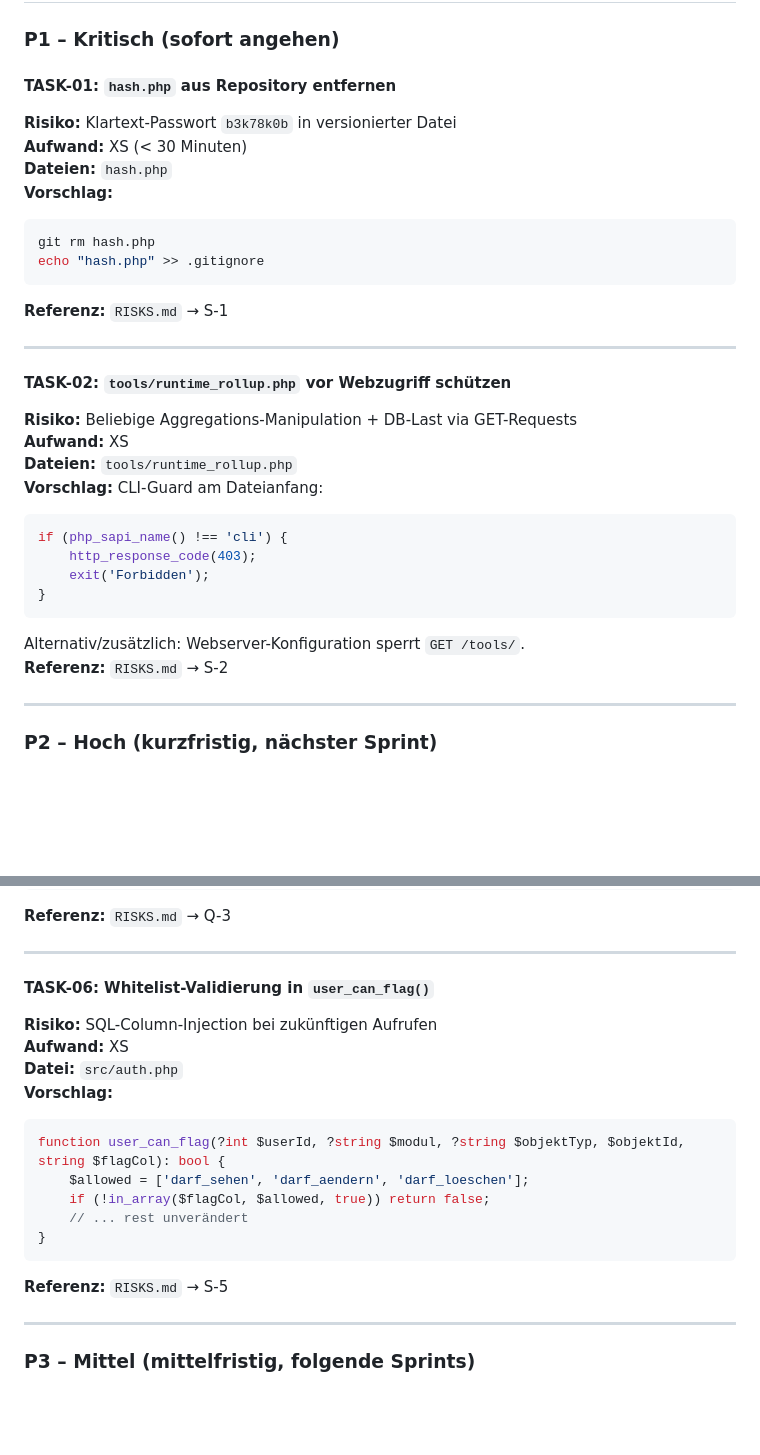
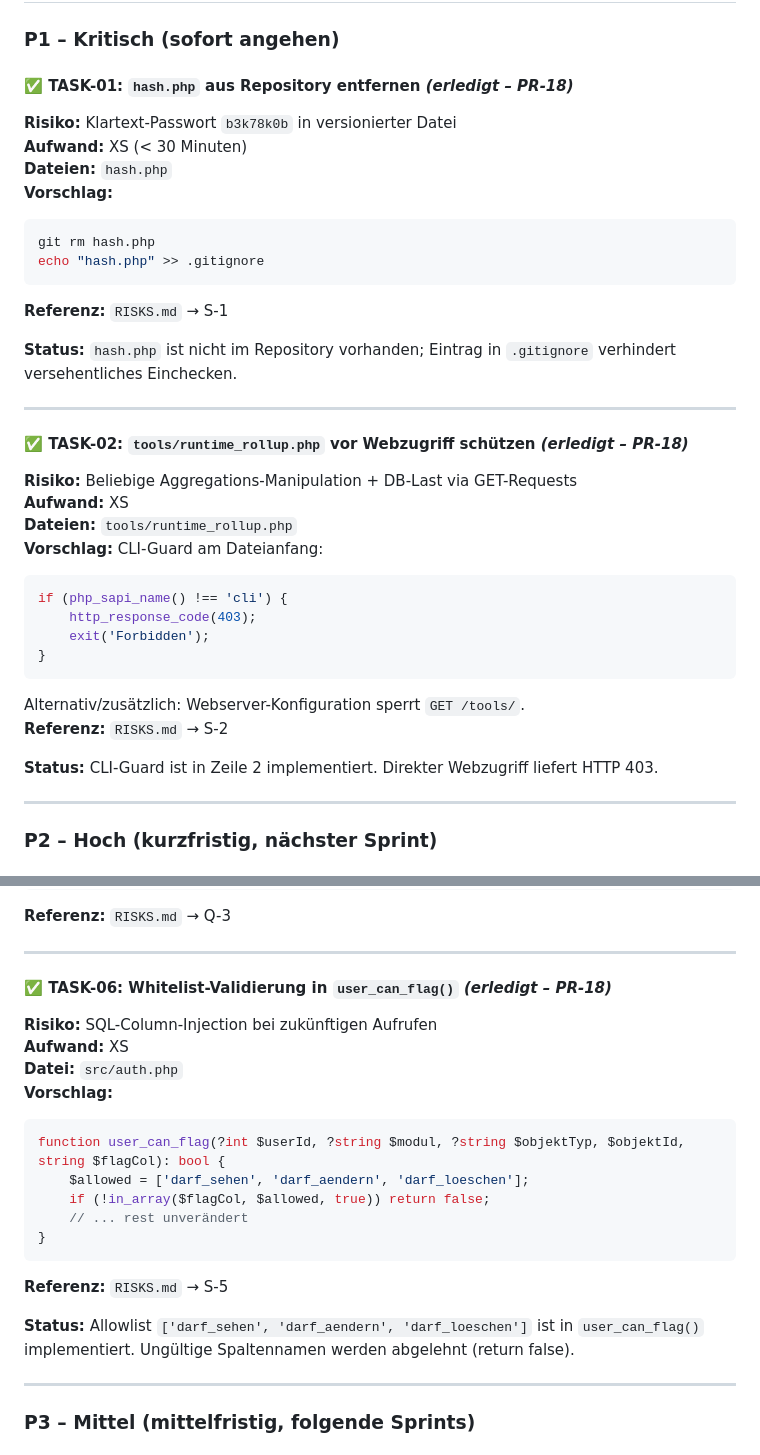
Before and after one commit to joschi240/asset_github, a Markdown page: docs/analysis/ROADMAP.md, 2 parts joined by grey strips. Rendered like a GitHub page; blank space fills up the shorter version.

Commit message:
fix(security): PR-18 – mark hash.php removal, rollup CLI guard, and user_can_flag allowlist as resolved in docs
Co-authored-by: joschi240 <163664181+joschi240@users.noreply.github.com>

````diff
--- a/docs/analysis/ROADMAP.md
+++ b/docs/analysis/ROADMAP.md
@@ -20,7 +20,7 @@
 
 ### P1 – Kritisch (sofort angehen)
 
-#### TASK-01: `hash.php` aus Repository entfernen
+#### ✅ TASK-01: `hash.php` aus Repository entfernen *(erledigt – PR-18)*
 
 **Risiko:** Klartext-Passwort `b3k78k0b` in versionierter Datei
 **Aufwand:** XS (< 30 Minuten)
@@ -32,9 +32,11 @@ echo "hash.php" >> .gitignore
 ```
 **Referenz:** `RISKS.md` → S-1
 
+**Status:** `hash.php` ist nicht im Repository vorhanden; Eintrag in `.gitignore` verhindert versehentliches Einchecken.
+
 ---
 
-#### TASK-02: `tools/runtime_rollup.php` vor Webzugriff schützen
+#### ✅ TASK-02: `tools/runtime_rollup.php` vor Webzugriff schützen *(erledigt – PR-18)*
 
 **Risiko:** Beliebige Aggregations-Manipulation + DB-Last via GET-Requests
 **Aufwand:** XS
@@ -48,6 +50,8 @@ if (php_sapi_name() !== 'cli') {
 ```
 Alternativ/zusätzlich: Webserver-Konfiguration sperrt `GET /tools/`.
 **Referenz:** `RISKS.md` → S-2
+
+**Status:** CLI-Guard ist in Zeile 2 implementiert. Direkter Webzugriff liefert HTTP 403.
 
 ---
 
@@ -93,7 +97,7 @@ $canDoWartung = user_can_edit($userId, 'wartungstool', 'global', null);
 
 ---
 
-#### TASK-06: Whitelist-Validierung in `user_can_flag()`
+#### ✅ TASK-06: Whitelist-Validierung in `user_can_flag()` *(erledigt – PR-18)*
 
 **Risiko:** SQL-Column-Injection bei zukünftigen Aufrufen
 **Aufwand:** XS
@@ -107,6 +111,8 @@ function user_can_flag(?int $userId, ?string $modul, ?string $objektTyp, $objekt
 }
 ```
 **Referenz:** `RISKS.md` → S-5
+
+**Status:** Allowlist `['darf_sehen', 'darf_aendern', 'darf_loeschen']` ist in `user_can_flag()` implementiert. Ungültige Spaltennamen werden abgelehnt (return false).
 
 ---
 
````
Also changed, not shown: other parts of docs/analysis/ROADMAP.md (+3 -3 lines), docs/analysis/RISKS.md (+10 -4 lines).
